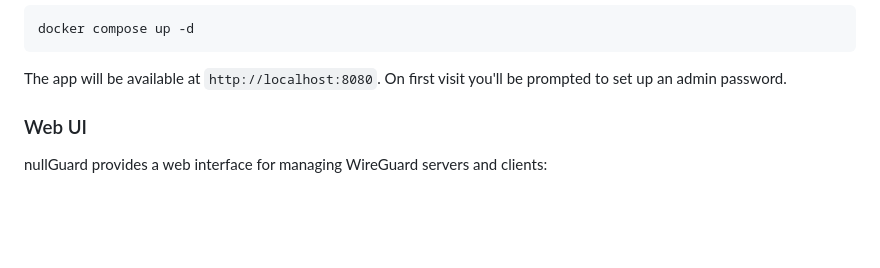
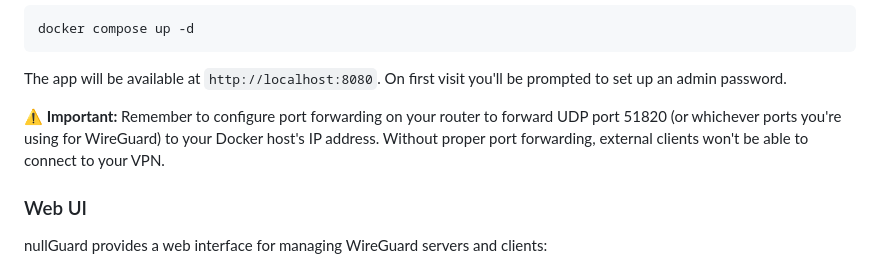
Before and after one commit to nullata/nullGuard, a Markdown page: README.md, the part around the change. Rendered like a GitHub page; blank space fills up the shorter version.

Commit message:
readme port forwarding update

````diff
--- a/README.md
+++ b/README.md
@@ -76,6 +76,8 @@ docker compose up -d
 ```
 
 The app will be available at `http://localhost:8080`. On first visit you'll be prompted to set up an admin password.
+
+**⚠️ Important:** Remember to configure port forwarding on your router to forward UDP port 51820 (or whichever ports you're using for WireGuard) to your Docker host's IP address. Without proper port forwarding, external clients won't be able to connect to your VPN.
 
 ### Web UI
 
````
